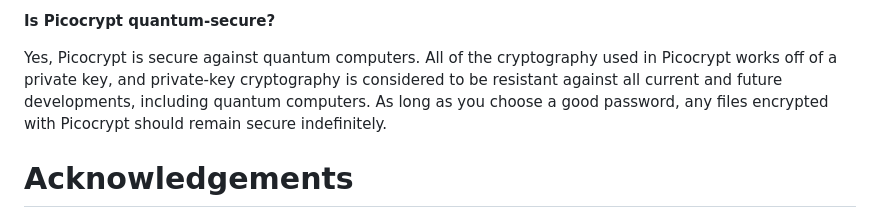
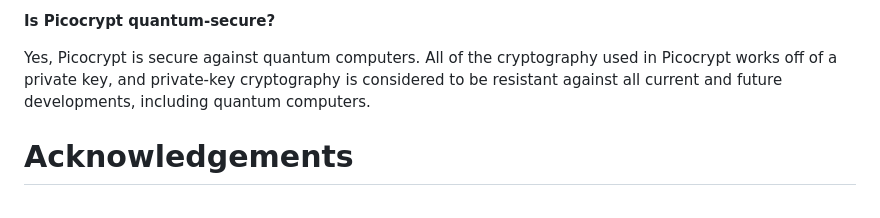
Before and after one commit to HACKERALERT/Picocrypt, a Markdown page: README.md, the part around the change. Rendered like a GitHub page.

```diff
--- a/README.md
+++ b/README.md
@@ -118,7 +118,7 @@ No, it doesn't shred any files and just deletes them as your file manager would.
 
 **Is Picocrypt quantum-secure?**
 
-Yes, Picocrypt is secure against quantum computers. All of the cryptography used in Picocrypt works off of a private key, and private-key cryptography is considered to be resistant against all current and future developments, including quantum computers. As long as you choose a good password, any files encrypted with Picocrypt should remain secure indefinitely.
+Yes, Picocrypt is secure against quantum computers. All of the cryptography used in Picocrypt works off of a private key, and private-key cryptography is considered to be resistant against all current and future developments, including quantum computers.
 
 # Acknowledgements
 A thank you from the bottom of my heart to the contributors on Open Collective:
```
